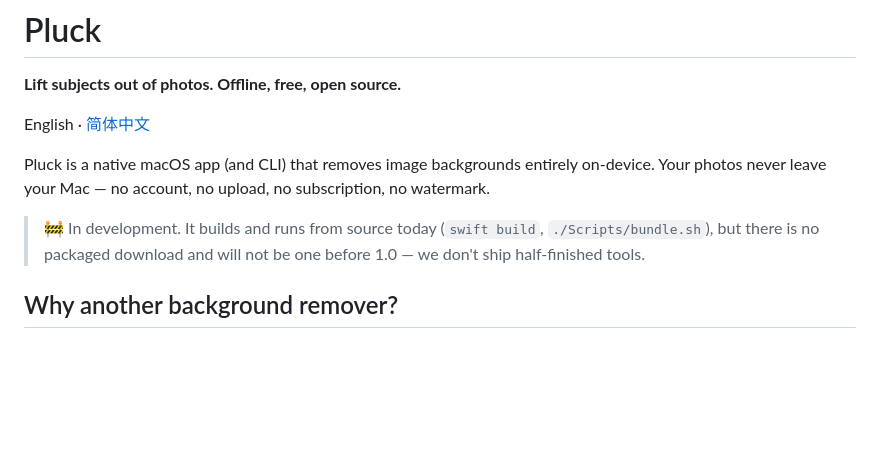
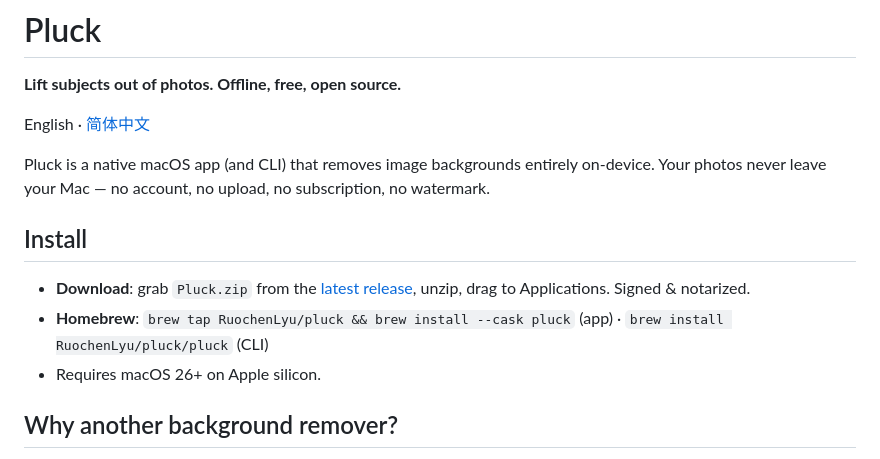
Before and after one commit to RuochenLyu/pluck, a Markdown page: README.md, the part around the change. Drawn GitHub-style; blank space fills up the shorter version.

```diff
--- a/README.md
+++ b/README.md
@@ -7,9 +7,11 @@ English · [简体中文](README.zh-Hans.md)
 Pluck is a native macOS app (and CLI) that removes image backgrounds entirely on-device.
 Your photos never leave your Mac — no account, no upload, no subscription, no watermark.
 
-> 🚧 In development. It builds and runs from source today (`swift build`,
-> `./Scripts/bundle.sh`), but there is no packaged download and will not be one
-> before 1.0 — we don't ship half-finished tools.
+## Install
+
+- **Download**: grab `Pluck.zip` from the [latest release](https://github.com/RuochenLyu/pluck/releases/latest), unzip, drag to Applications. Signed & notarized.
+- **Homebrew**: `brew tap RuochenLyu/pluck && brew install --cask pluck` (app) · `brew install RuochenLyu/pluck/pluck` (CLI)
+- Requires macOS 26+ on Apple silicon.
 
 ## Why another background remover?
 
```
Also changed, not shown: README.zh-Hans.md (+5 -2 lines), docs/roadmap.md (+7 -0 lines).
